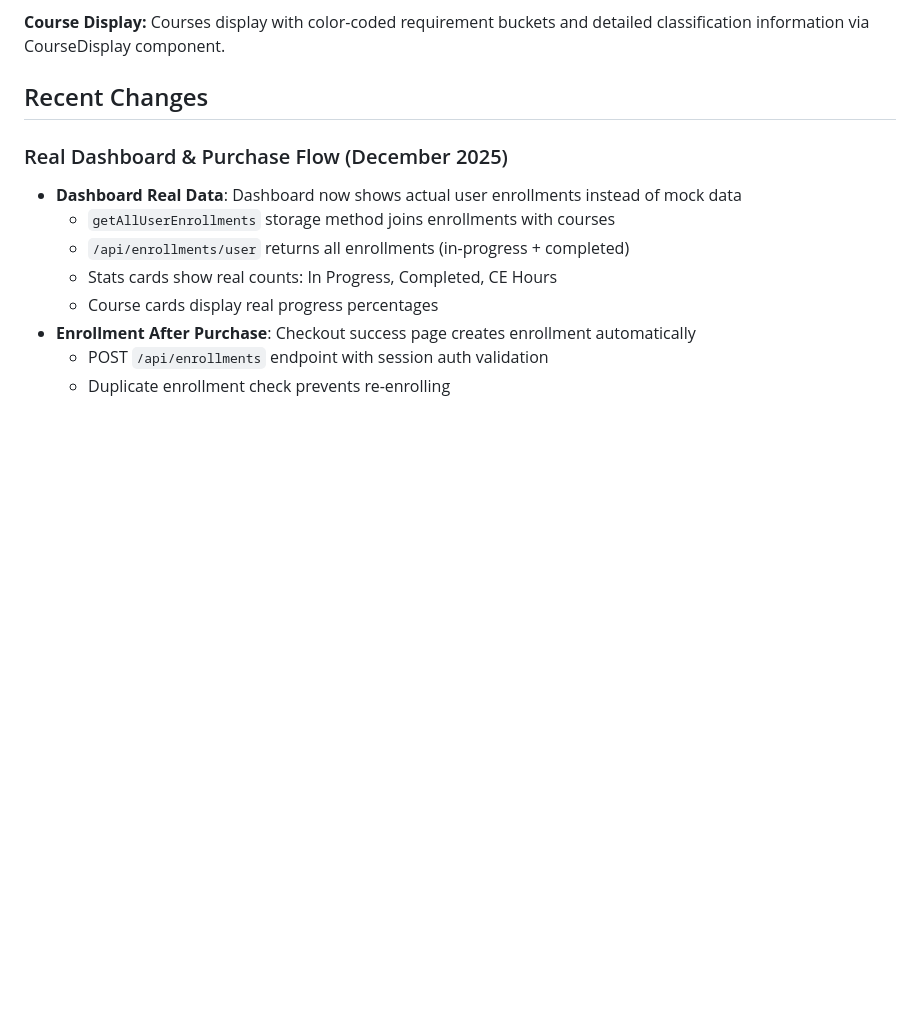
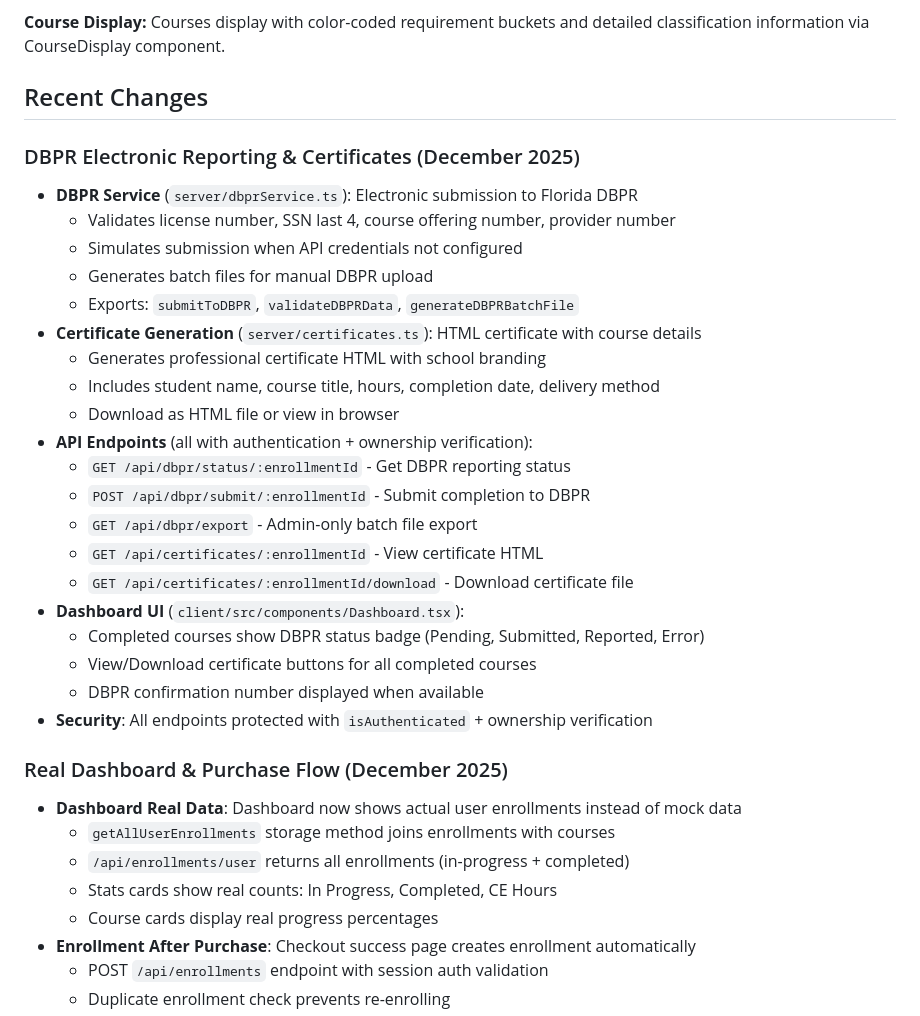
Before and after one commit to stevebermudez/Foundation-CE, a Markdown page: replit.md, the part around the change. Drawn GitHub-style; blank space fills up the shorter version.

Commit message:
Add DBPR reporting and certificate generation functionality to the platform
Update replit.md to document new DBPR electronic reporting and certificate generation features, including service descriptions, API endpoints, and dashboard UI updates.

Replit-Commit-Author: Agent
Replit-Commit-Session-Id: 0037f0a3-4099-4328-90b3-e0205c8734d4
Replit-Commit-Checkpoint-Type: full_checkpoint
Replit-Commit-Event-Id: 0cacb29d-321c-48f0-9076-ea834eda762e
Replit-Commit-Screenshot-Url: https://storage.googleapis.com/screenshot-production-us-central1/ef98f73e-110d-4612-b65d-9982adc2a393/0037f0a3-4099-4328-90b3-e0205c8734d4/ucQsTCY

```diff
--- a/replit.md
+++ b/replit.md
@@ -75,6 +75,28 @@ The platform uses comprehensive course attributes to distinguish between ALL fac
 Courses display with color-coded requirement buckets and detailed classification information via CourseDisplay component.
 
 ## Recent Changes
+
+### DBPR Electronic Reporting & Certificates (December 2025)
+- **DBPR Service** (`server/dbprService.ts`): Electronic submission to Florida DBPR
+  - Validates license number, SSN last 4, course offering number, provider number
+  - Simulates submission when API credentials not configured
+  - Generates batch files for manual DBPR upload
+  - Exports: `submitToDBPR`, `validateDBPRData`, `generateDBPRBatchFile`
+- **Certificate Generation** (`server/certificates.ts`): HTML certificate with course details
+  - Generates professional certificate HTML with school branding
+  - Includes student name, course title, hours, completion date, delivery method
+  - Download as HTML file or view in browser
+- **API Endpoints** (all with authentication + ownership verification):
+  - `GET /api/dbpr/status/:enrollmentId` - Get DBPR reporting status
+  - `POST /api/dbpr/submit/:enrollmentId` - Submit completion to DBPR
+  - `GET /api/dbpr/export` - Admin-only batch file export
+  - `GET /api/certificates/:enrollmentId` - View certificate HTML
+  - `GET /api/certificates/:enrollmentId/download` - Download certificate file
+- **Dashboard UI** (`client/src/components/Dashboard.tsx`):
+  - Completed courses show DBPR status badge (Pending, Submitted, Reported, Error)
+  - View/Download certificate buttons for all completed courses
+  - DBPR confirmation number displayed when available
+- **Security**: All endpoints protected with `isAuthenticated` + ownership verification
 
 ### Real Dashboard & Purchase Flow (December 2025)
 - **Dashboard Real Data**: Dashboard now shows actual user enrollments instead of mock data
```
